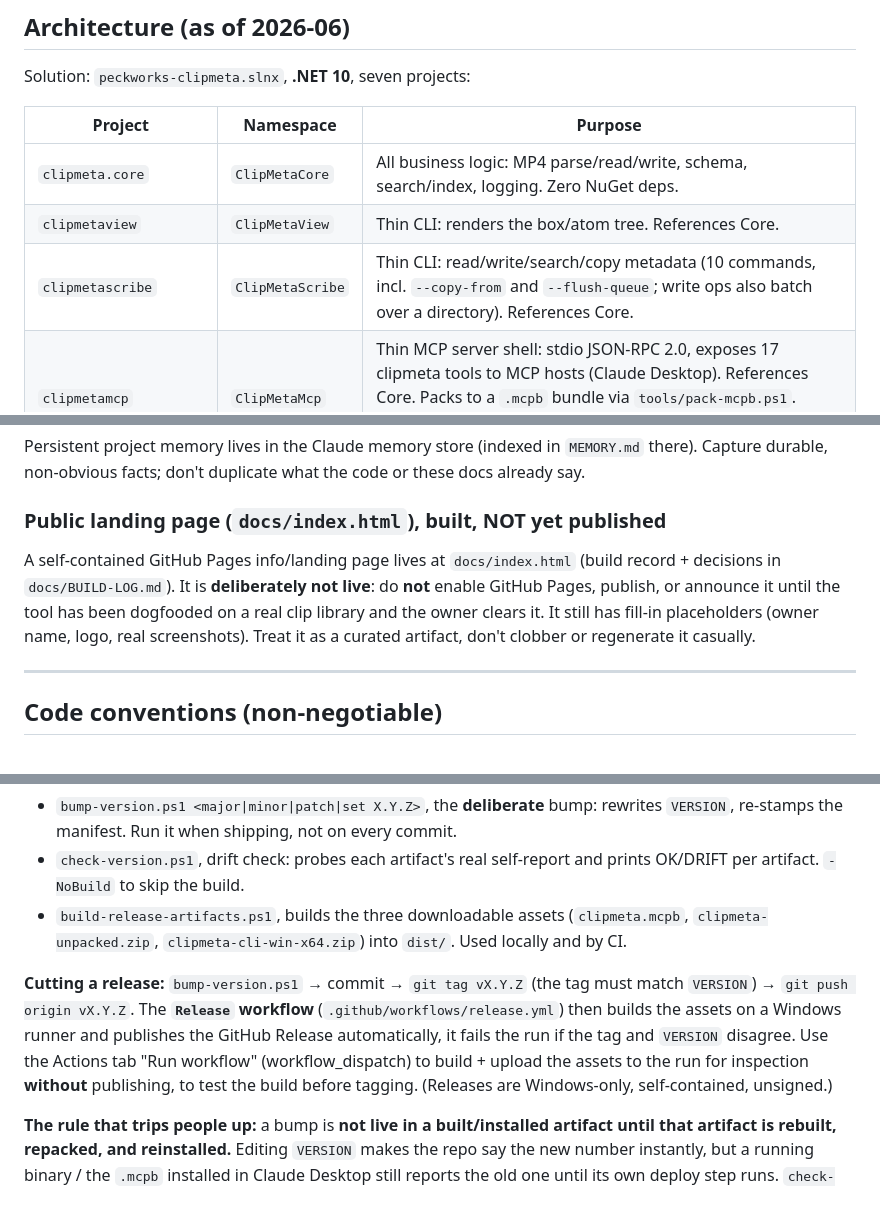
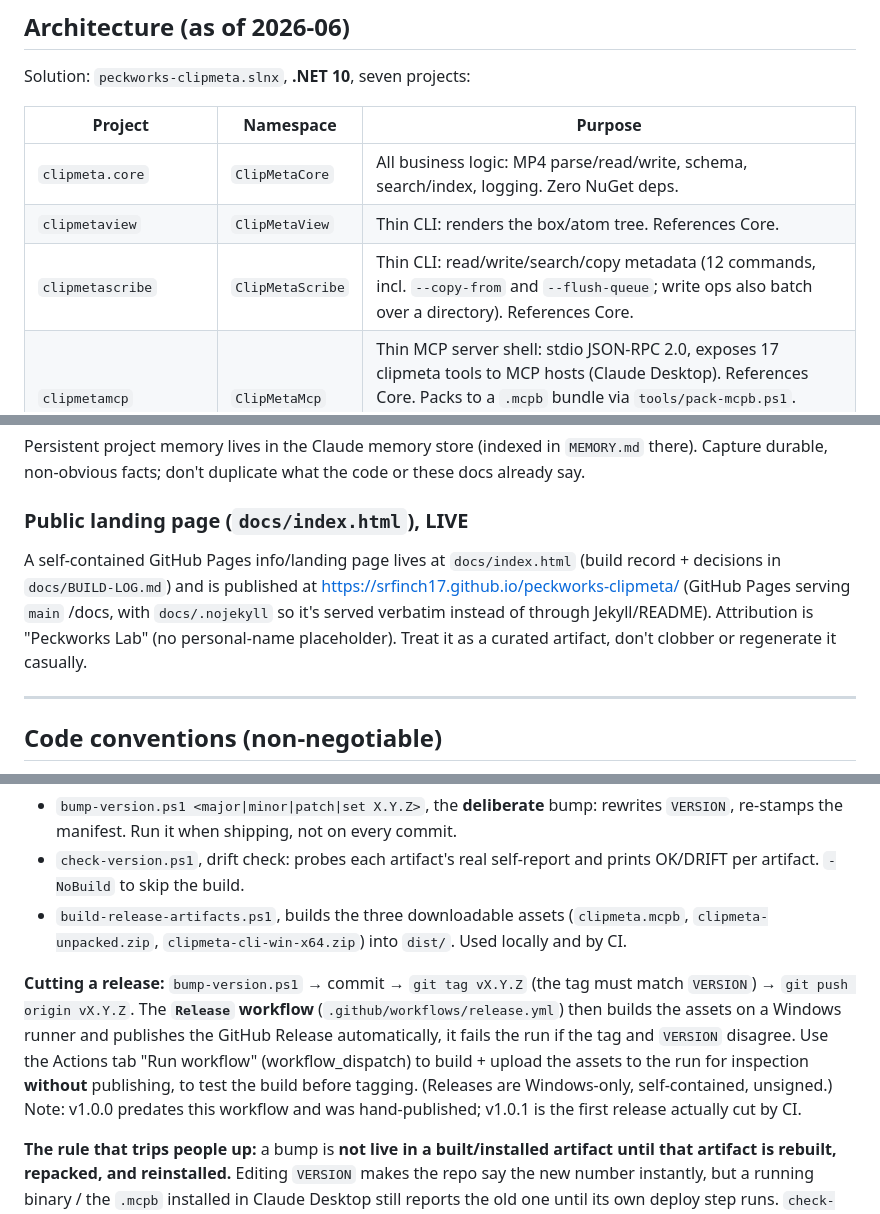
Before and after one commit to srfinch17/peckworks-clipmeta, a Markdown page: CLAUDE.md, 3 parts joined by grey strips. GitHub-like rendering.

Commit message:
docs: correct stale CLAUDE.md claims (landing page, command count, release history)

```diff
--- a/CLAUDE.md
+++ b/CLAUDE.md
@@ -14,7 +14,7 @@ Solution: `peckworks-clipmeta.slnx`, **.NET 10**, seven projects:
 |---------|-----------|---------|
 | `clipmeta.core` | `ClipMetaCore` | All business logic: MP4 parse/read/write, schema, search/index, logging. Zero NuGet deps. |
 | `clipmetaview` | `ClipMetaView` | Thin CLI: renders the box/atom tree. References Core. |
-| `clipmetascribe` | `ClipMetaScribe` | Thin CLI: read/write/search/copy metadata (10 commands, incl. `--copy-from` and `--flush-queue`; write ops also batch over a directory). References Core. |
+| `clipmetascribe` | `ClipMetaScribe` | Thin CLI: read/write/search/copy metadata (12 commands, incl. `--copy-from` and `--flush-queue`; write ops also batch over a directory). References Core. |
 | `clipmetamcp` | `ClipMetaMcp` | Thin MCP server shell: stdio JSON-RPC 2.0, exposes 17 clipmeta tools to MCP hosts (Claude Desktop). References Core. Packs to a `.mcpb` bundle via `tools/pack-mcpb.ps1`. Product version **1.0.0** (first public release; latest feature work is pass-7, see Versioning). |
 | `clipmetaview.Tests` | | MSTest, 101 tests. |
 | `clipmetascribe.Tests` | | MSTest, 494 tests (incl. real-clip integration and byte-level media-integrity tests). |
@@ -43,8 +43,8 @@ When we hit and fix a real bug or a non-obvious gotcha, append it to **`docs/PIT
 ### Memory
 Persistent project memory lives in the Claude memory store (indexed in `MEMORY.md` there). Capture durable, non-obvious facts; don't duplicate what the code or these docs already say.
 
-### Public landing page (`docs/index.html`), built, NOT yet published
-A self-contained GitHub Pages info/landing page lives at `docs/index.html` (build record + decisions in `docs/BUILD-LOG.md`). It is **deliberately not live**: do **not** enable GitHub Pages, publish, or announce it until the tool has been dogfooded on a real clip library and the owner clears it. It still has fill-in placeholders (owner name, logo, real screenshots). Treat it as a curated artifact, don't clobber or regenerate it casually.
+### Public landing page (`docs/index.html`), LIVE
+A self-contained GitHub Pages info/landing page lives at `docs/index.html` (build record + decisions in `docs/BUILD-LOG.md`) and is published at https://srfinch17.github.io/peckworks-clipmeta/ (GitHub Pages serving `main` /docs, with `docs/.nojekyll` so it's served verbatim instead of through Jekyll/README). Attribution is "Peckworks Lab" (no personal-name placeholder). Treat it as a curated artifact, don't clobber or regenerate it casually.
 
 ---
 
@@ -93,7 +93,7 @@ Tools (`tools/`):
 - `check-version.ps1`, drift check: probes each artifact's real self-report and prints OK/DRIFT per artifact. `-NoBuild` to skip the build.
 - `build-release-artifacts.ps1`, builds the three downloadable assets (`clipmeta.mcpb`, `clipmeta-unpacked.zip`, `clipmeta-cli-win-x64.zip`) into `dist/`. Used locally and by CI.
 
-**Cutting a release:** `bump-version.ps1` → commit → `git tag vX.Y.Z` (the tag must match `VERSION`) → `git push origin vX.Y.Z`. The **`Release` workflow** (`.github/workflows/release.yml`) then builds the assets on a Windows runner and publishes the GitHub Release automatically, it fails the run if the tag and `VERSION` disagree. Use the Actions tab "Run workflow" (workflow_dispatch) to build + upload the assets to the run for inspection **without** publishing, to test the build before tagging. (Releases are Windows-only, self-contained, unsigned.)
+**Cutting a release:** `bump-version.ps1` → commit → `git tag vX.Y.Z` (the tag must match `VERSION`) → `git push origin vX.Y.Z`. The **`Release` workflow** (`.github/workflows/release.yml`) then builds the assets on a Windows runner and publishes the GitHub Release automatically, it fails the run if the tag and `VERSION` disagree. Use the Actions tab "Run workflow" (workflow_dispatch) to build + upload the assets to the run for inspection **without** publishing, to test the build before tagging. (Releases are Windows-only, self-contained, unsigned.) Note: v1.0.0 predates this workflow and was hand-published; v1.0.1 is the first release actually cut by CI.
 
 **The rule that trips people up:** a bump is **not live in a built/installed artifact until that artifact is rebuilt, repacked, and reinstalled.** Editing `VERSION` makes the repo say the new number instantly, but a running binary / the `.mcpb` installed in Claude Desktop still reports the old one until its own deploy step runs. `check-version.ps1` sees the *repo-built* exe, not what Desktop is running, the installed bundle is verified by reinstalling. (Reset to **1.0.0** for the first public release; pass-N remains the stable feature id, and 1.0.0 supersedes the internal 1.0–1.6 bundle versions.)
 
```
